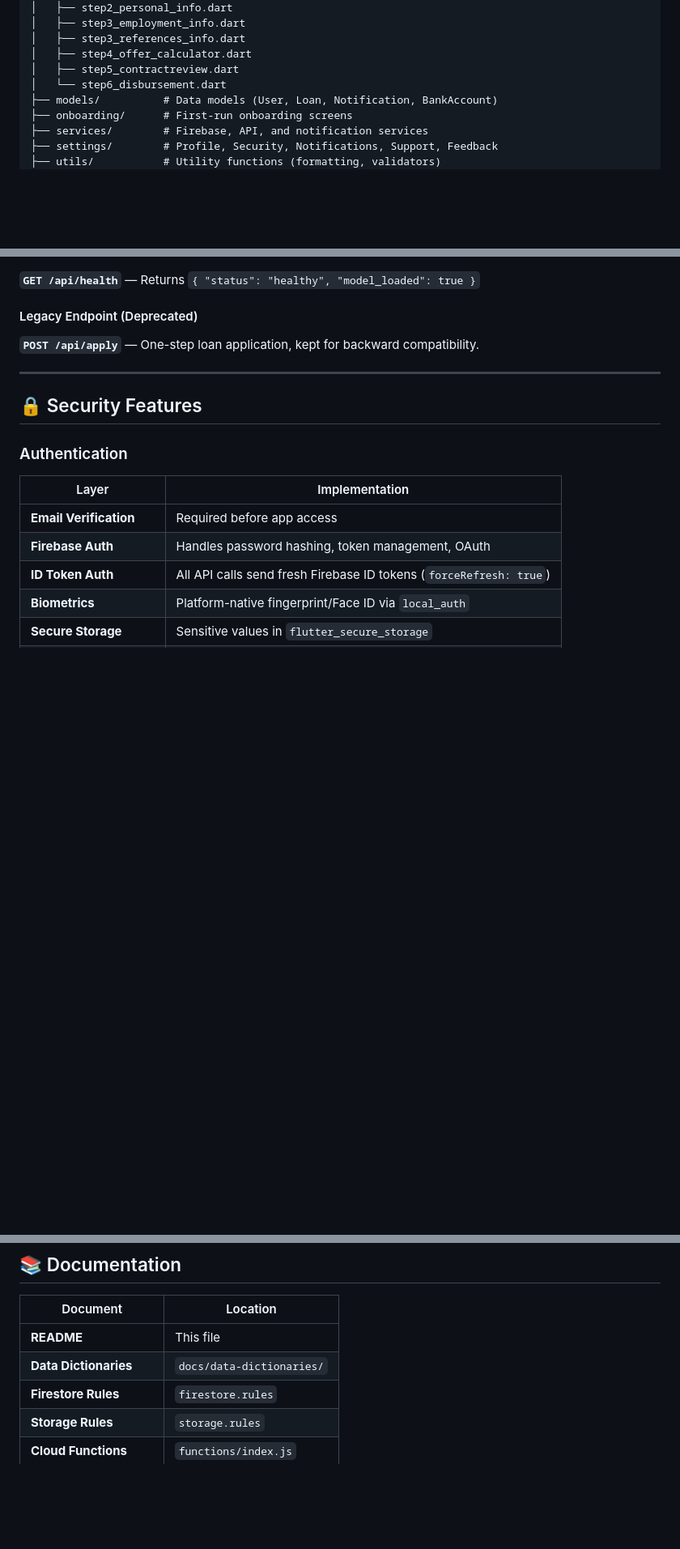
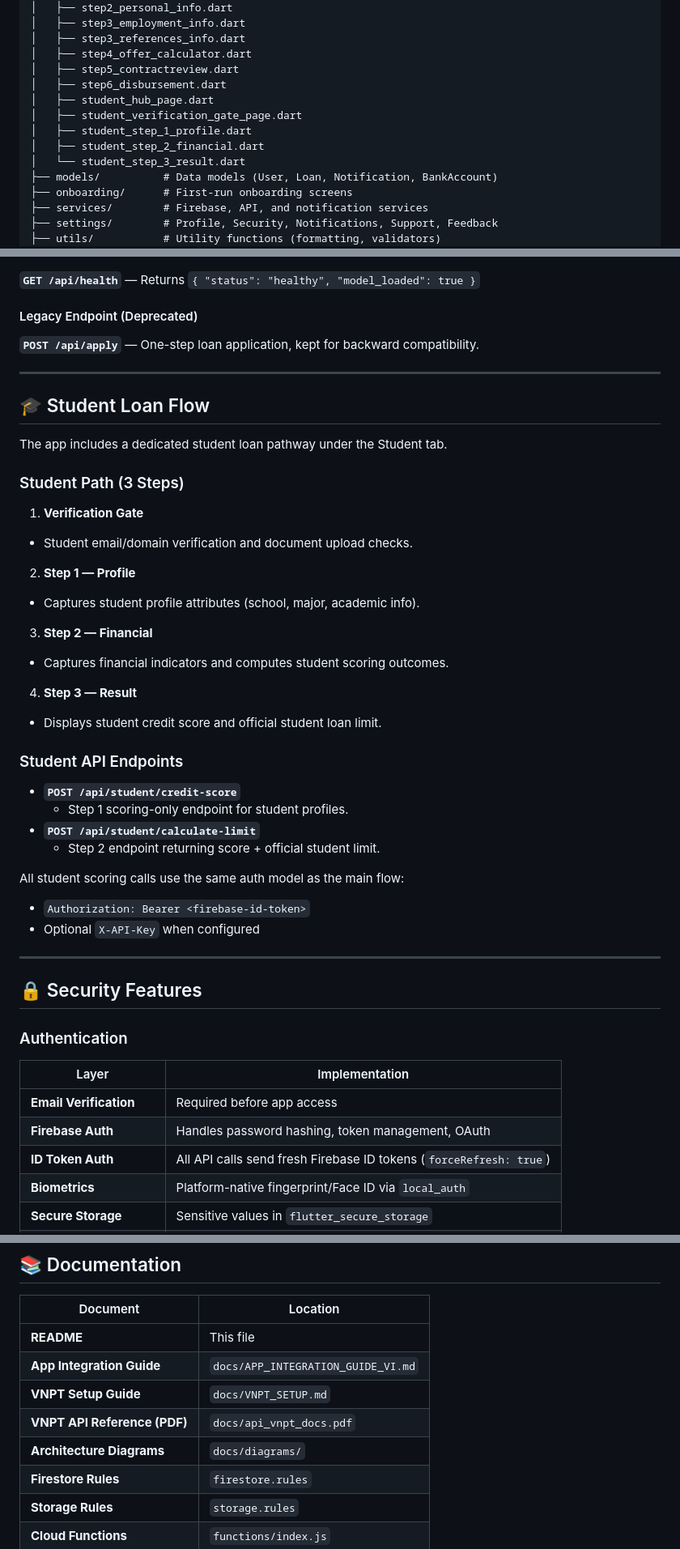
Before and after one commit to blacki0214/creditscoringapp, a Markdown page: README.md, 3 parts joined by grey strips. Shown at 81% size. Drawn GitHub-style; blank space fills up the shorter version.

Commit message:
fix: Update README to reflect XGBoost model integration and add student loan flow details

```diff
--- a/README.md
+++ b/README.md
@@ -163,7 +164,12 @@ lib/
 │   ├── step3_references_info.dart
 │   ├── step4_offer_calculator.dart
 │   ├── step5_contractreview.dart
-│   └── step6_disbursement.dart
+│   ├── step6_disbursement.dart
+│   ├── student_hub_page.dart
+│   ├── student_verification_gate_page.dart
+│   ├── student_step_1_profile.dart
+│   ├── student_step_2_financial.dart
+│   └── student_step_3_result.dart
 ├── models/          # Data models (User, Loan, Notification, BankAccount)
 ├── onboarding/      # First-run onboarding screens
 ├── services/        # Firebase, API, and notification services
@@ -494,6 +500,34 @@ If configured, the app also sends `X-API-Key` from secure storage or `.env`.
 
 ---
 
+## 🎓 Student Loan Flow
+
+The app includes a dedicated student loan pathway under the Student tab.
+
+### Student Path (3 Steps)
+
+1. **Verification Gate**
+  - Student email/domain verification and document upload checks.
+2. **Step 1 — Profile**
+  - Captures student profile attributes (school, major, academic info).
+3. **Step 2 — Financial**
+  - Captures financial indicators and computes student scoring outcomes.
+4. **Step 3 — Result**
+  - Displays student credit score and official student loan limit.
+
+### Student API Endpoints
+
+- **`POST /api/student/credit-score`**
+  - Step 1 scoring-only endpoint for student profiles.
+- **`POST /api/student/calculate-limit`**
+  - Step 2 endpoint returning score + official student limit.
+
+All student scoring calls use the same auth model as the main flow:
+- `Authorization: Bearer <firebase-id-token>`
+- Optional `X-API-Key` when configured
+
+---
+
 ## 🔒 Security Features
 
 ### Authentication
@@ -628,7 +662,10 @@ Deployed to **`asia-southeast1`** using Firebase Functions v2.
 | Document | Location |
 |----------|----------|
 | **README** | This file |
-| **Data Dictionaries** | `docs/data-dictionaries/` |
+| **App Integration Guide** | `docs/APP_INTEGRATION_GUIDE_VI.md` |
+| **VNPT Setup Guide** | `docs/VNPT_SETUP.md` |
+| **VNPT API Reference (PDF)** | `docs/api_vnpt_docs.pdf` |
+| **Architecture Diagrams** | `docs/diagrams/` |
 | **Firestore Rules** | `firestore.rules` |
 | **Storage Rules** | `storage.rules` |
 | **Cloud Functions** | `functions/index.js` |
```
Also changed, not shown: other parts of README.md (+15 -14 lines).
